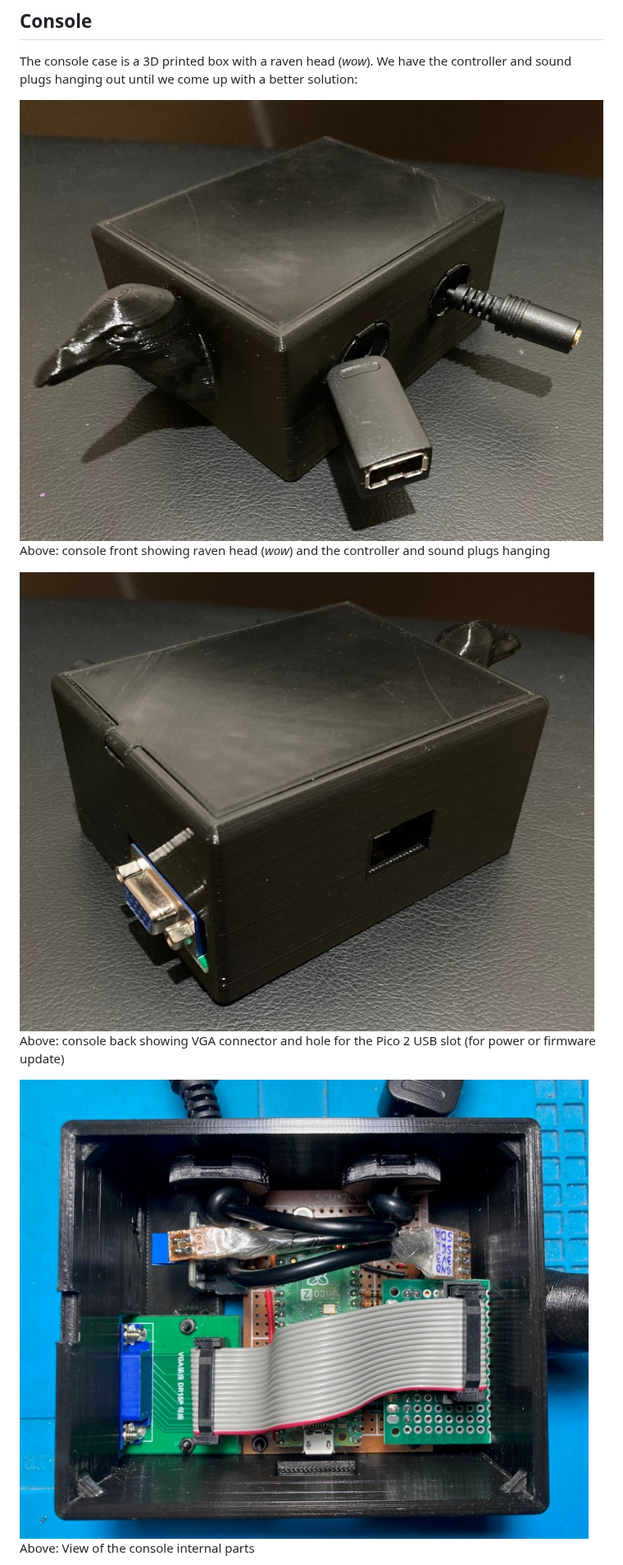
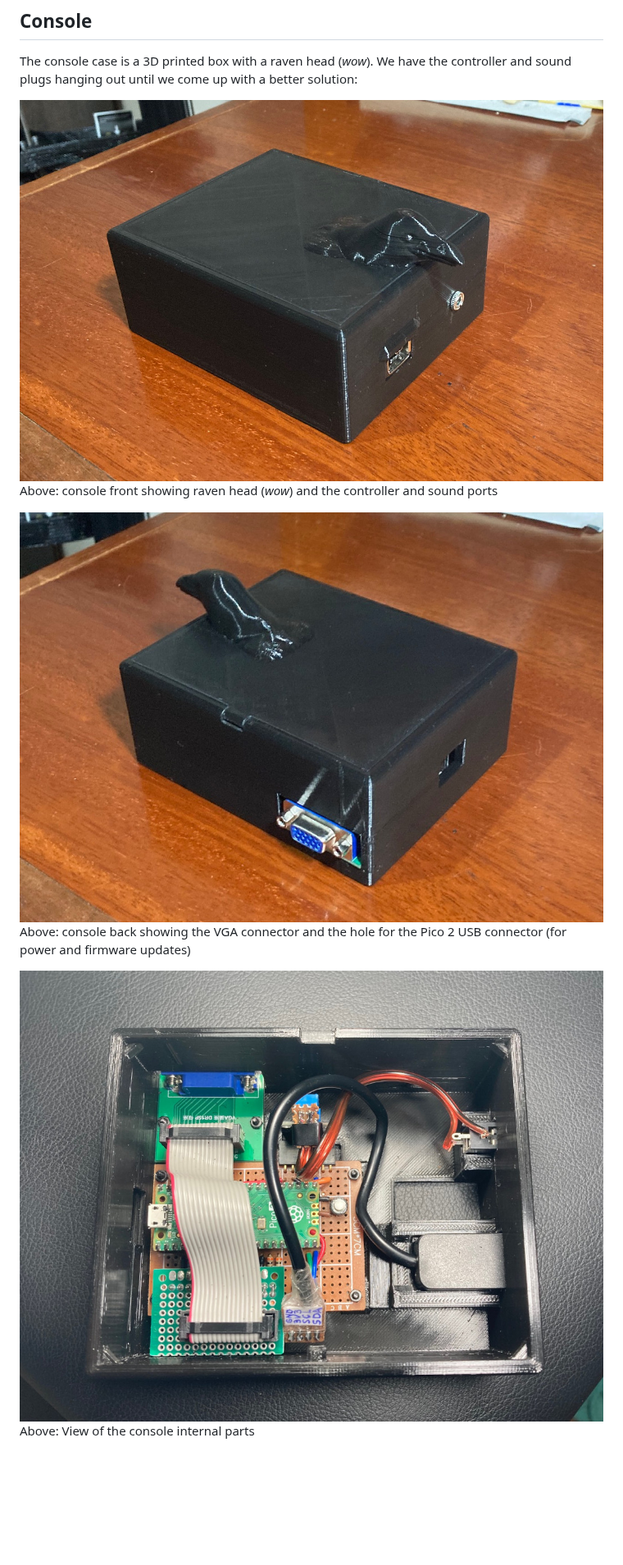
Before and after one commit to moefh/pico-raven, a Markdown page: doc/README.md, the part around one of its changes. Shown at 82% size. Drawn GitHub-style; pictures changed too: doc/console-back.jpg, doc/console-front.jpg, doc/console-inside.jpg; blank space fills up the shorter version.

```diff
--- a/doc/README.md
+++ b/doc/README.md
@@ -79,10 +81,10 @@ And this is the schematic of the Pico 2 connections:
 The console case is a 3D printed box with a raven head (*wow*). We have the controller and sound plugs hanging out until we come up with a better solution:
 
 ![Console case - Front](console-front.jpg)
-Above: console front showing raven head (*wow*) and the controller and sound plugs hanging
+Above: console front showing raven head (*wow*) and the controller and sound ports
 
 ![Console case - Back](console-back.jpg)
-Above: console back showing VGA connector and hole for the Pico 2 USB slot (for power or firmware update)
+Above: console back showing the VGA connector and the hole for the Pico 2 USB connector (for power and firmware updates)
 
 ![Console case - Inside](console-inside.jpg)
 Above: View of the console internal parts
```
Also changed, not shown: other parts of doc/README.md (+21 -8 lines), doc/console-inside2.jpg (added).
